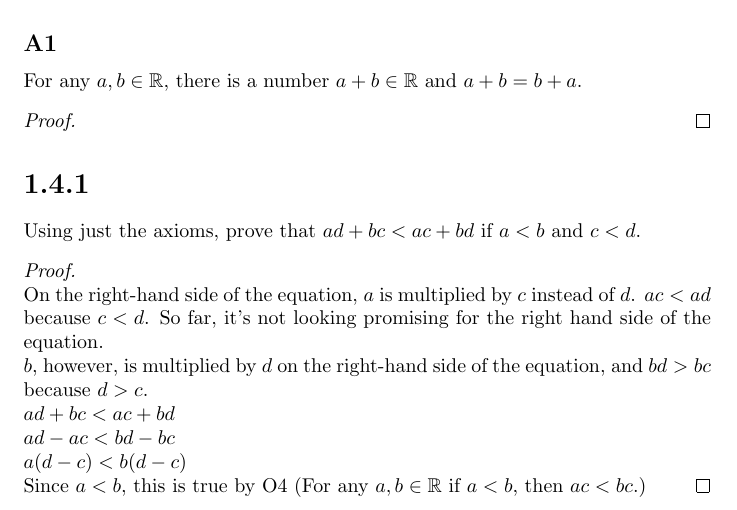
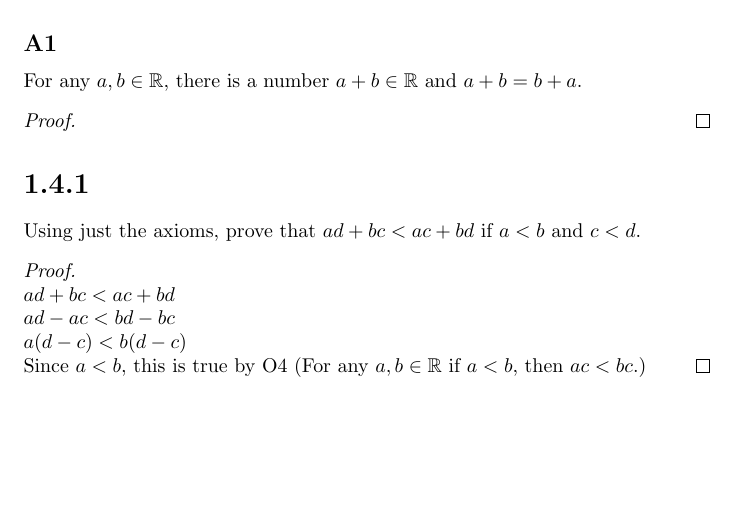
Before and after one commit to lhorgan/realanalysis, a LaTeX problem sheet (pset1.tex): part of the page, cut so that both start at the same text, the shorter picture padded with empty space. Compiled offline with pdfLaTeX.

Commit message:
Simplify 1.4.1

```diff
--- a/pset1.tex
+++ b/pset1.tex
@@ -30,13 +30,6 @@
         Using just the axioms, prove that $ad+bc<ac+bd$ if $a<b$ and $c<d$.
 
         \begin{proof}\mbox{}\\
-            On the right-hand side of the equation, $a$ is multiplied by $c$
-            instead of $d$. $ac<ad$ because $c<d$. So far, it's not looking promising for the
-            right hand side of the equation.
-
-            $b$, however, is multiplied by $d$ on the right-hand side of the equation, and
-            $bd>bc$ because $d>c$.
-
             $ad+bc<ac+bd$ \\
             $ad-ac<bd-bc$ \\
             $a(d-c)<b(d-c)$ \\
```
